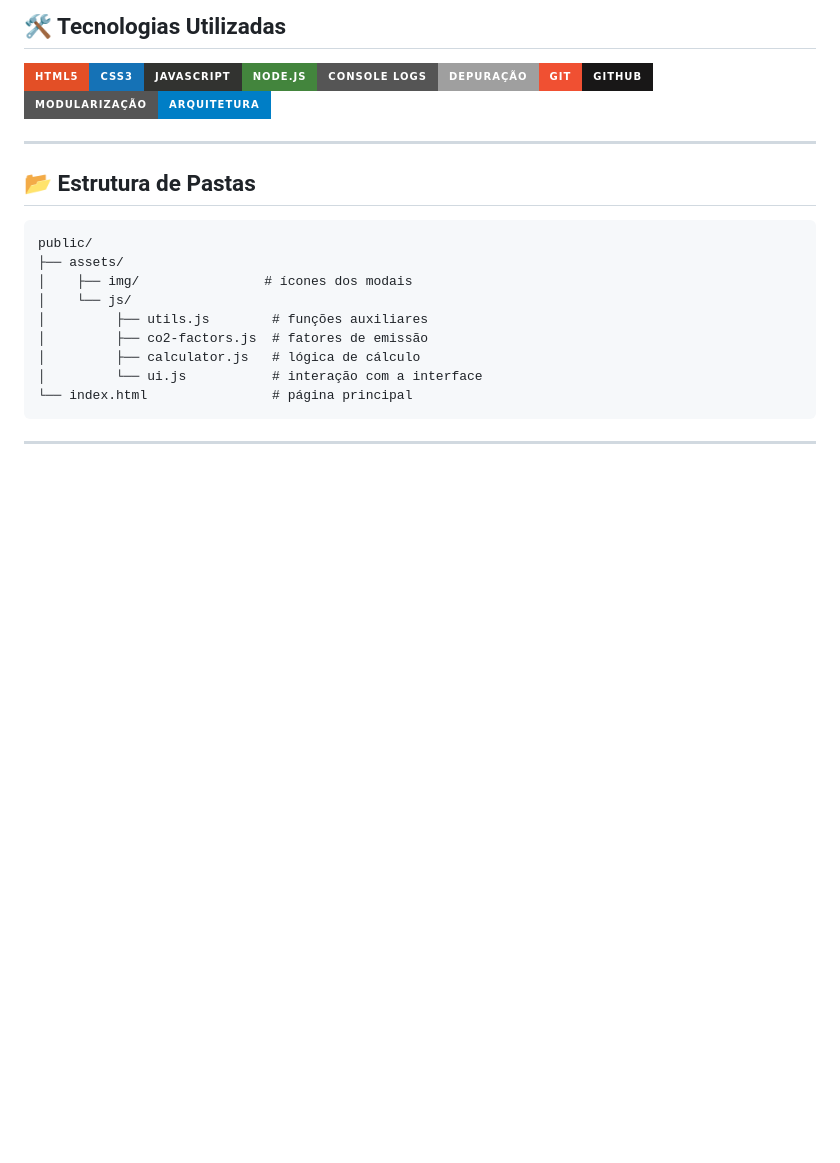
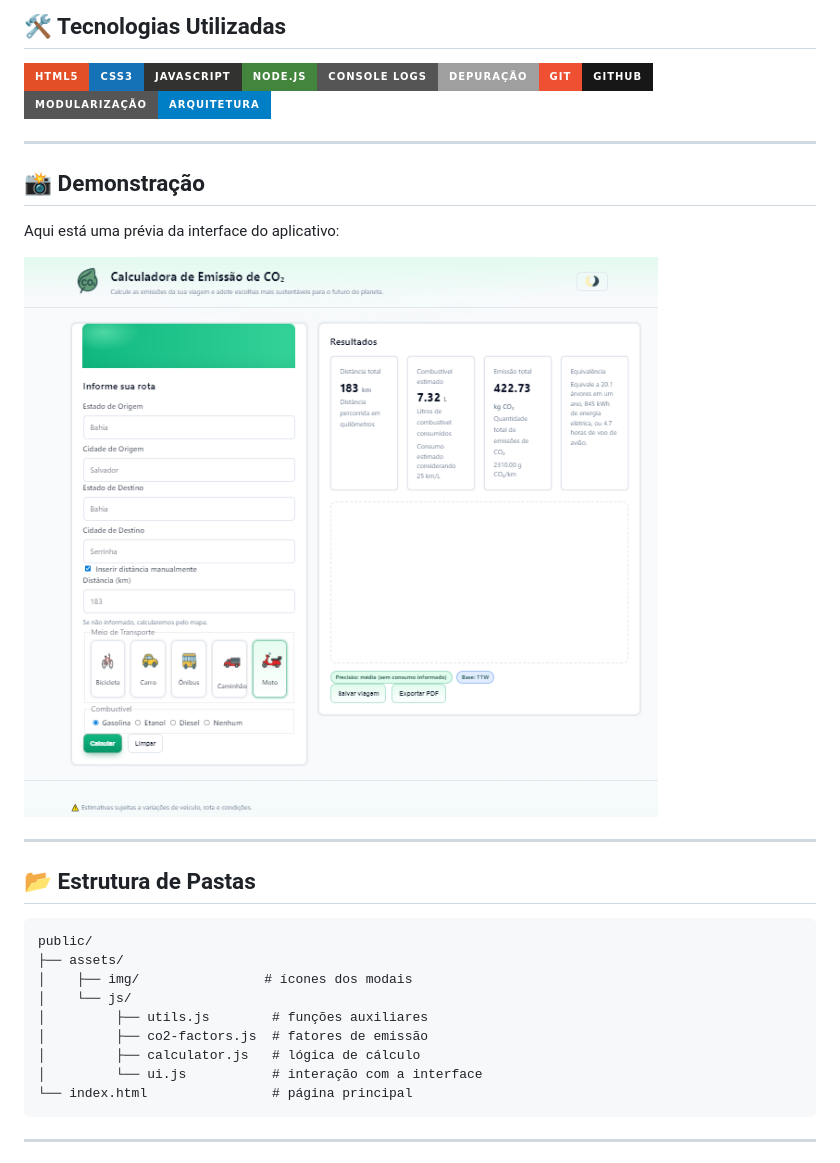
Before and after one commit to jfcampos5/CO2-calculator, a Markdown page: README.md, the part around the change. Drawn GitHub-style; pictures changed too: public/assets/img/interface.png (added); badges without logos; blank space fills up the shorter version.

Commit message:
docs: adiciona imagem da interface e atualiza README - Criação da seção 📸 Demonstração no README - Inclusão da imagem da interface do app - Ajustes na documentação para refletir funcionalidades atuais

```diff
--- a/README.md
+++ b/README.md
@@ -55,6 +55,13 @@ O objetivo é calcular as emissões de dióxido de carbono (CO₂) com base em d
 ## 🛠️ Tecnologias Utilizadas
 
 ![HTML5](https://img.shields.io/badge/HTML5-E34F26?style=for-the-badge&logo=html5&logoColor=white)![CSS3](https://img.shields.io/badge/CSS3-1572B6?style=for-the-badge&logo=css3&logoColor=white)![JavaScript](https://img.shields.io/badge/JavaScript-323330?style=for-the-badge&logo=javascript&logoColor=F7DF1E)![Node.js](https://img.shields.io/badge/Node.js-43853D?style=for-the-badge&logo=node.js&logoColor=white)![Console%20Logs](https://img.shields.io/badge/Console%20Logs-depuração-lightgrey?style=for-the-badge)![Git](https://img.shields.io/badge/Git-F05032?style=for-the-badge&logo=git&logoColor=white)![GitHub](https://img.shields.io/badge/GitHub-181717?style=for-the-badge&logo=github&logoColor=white)![Modularização](https://img.shields.io/badge/Modularização-arquitetura-blue?style=for-the-badge) <br>
+
+---
+## 📸 Demonstração
+
+Aqui está uma prévia da interface do aplicativo:
+
+![Interface do App](public/assets/img/interface.png )
 
 ---
 ## 📂 Estrutura de Pastas
```
